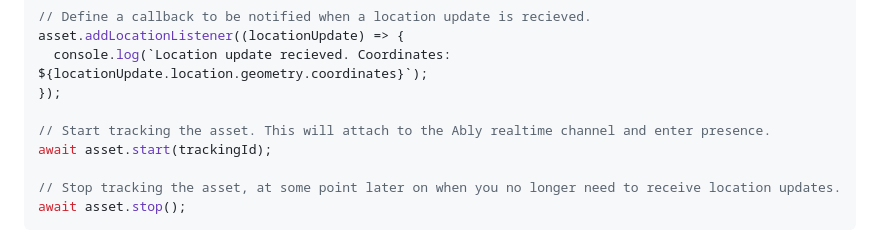
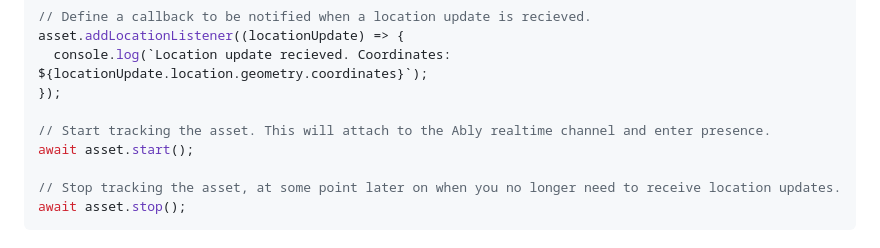
Before and after one commit to ably/ably-asset-tracking-js, a Markdown page: README.md, the part around the change. GitHub-like rendering.

Commit message:
docs: remove unnecessary param in usage example

```diff
--- a/README.md
+++ b/README.md
@@ -70,7 +70,7 @@ asset.addLocationListener((locationUpdate) => {
 });
 
 // Start tracking the asset. This will attach to the Ably realtime channel and enter presence.
-await asset.start(trackingId);
+await asset.start();
 
 // Stop tracking the asset, at some point later on when you no longer need to receive location updates.
 await asset.stop();
```
